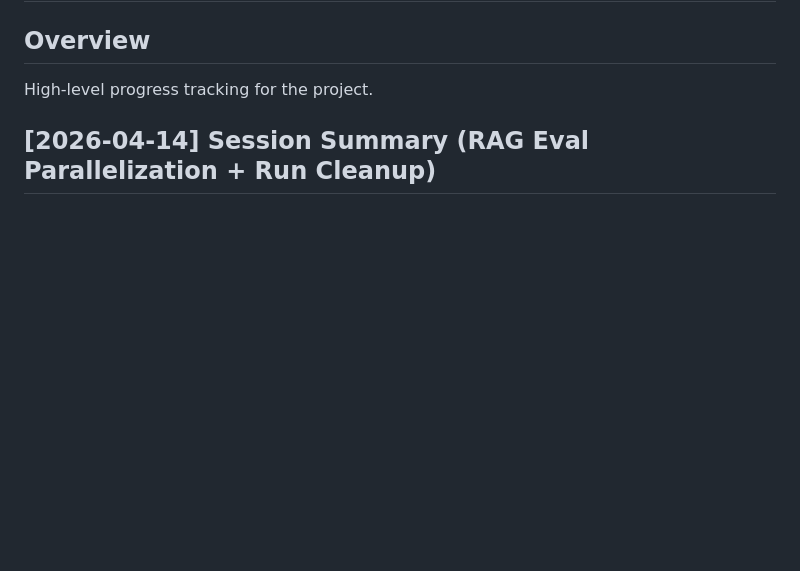
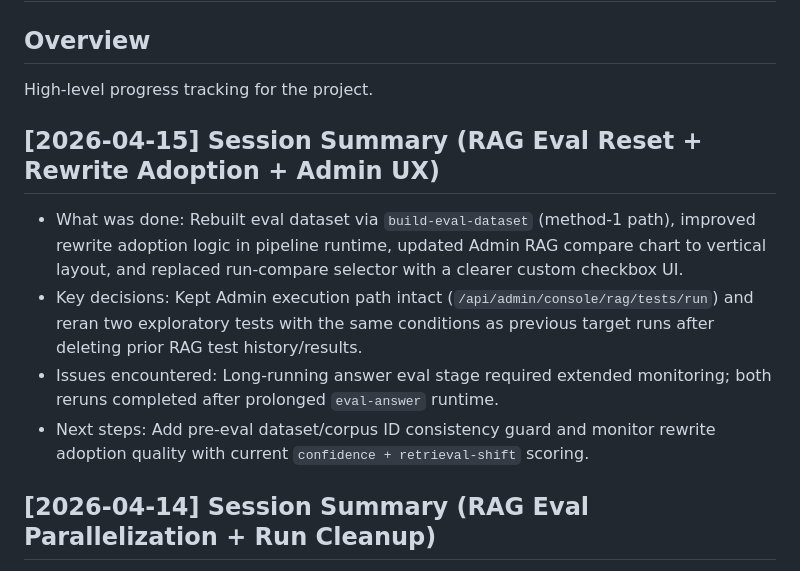
Before and after one commit to jklee3409/query-forge, a Markdown page: progress.md, the part around the change. Drawn GitHub-style; blank space fills up the shorter version.

Commit message:
docs(progress): 2026-04-15 RAG 품질 개선 작업 로그 반영
eval dataset 재생성, rewrite adoption 개선, admin compare UX 변경, 기존 이력 삭제 후 재실행 결과를 루트 progress.md에 세션 단위로 정리했습니다.

```diff
--- a/progress.md
+++ b/progress.md
@@ -2,6 +2,12 @@
 
 ## Overview
 High-level progress tracking for the project.
+
+## [2026-04-15] Session Summary (RAG Eval Reset + Rewrite Adoption + Admin UX)
+- What was done: Rebuilt eval dataset via `build-eval-dataset` (method-1 path), improved rewrite adoption logic in pipeline runtime, updated Admin RAG compare chart to vertical layout, and replaced run-compare selector with a clearer custom checkbox UI.
+- Key decisions: Kept Admin execution path intact (`/api/admin/console/rag/tests/run`) and reran two exploratory tests with the same conditions as previous target runs after deleting prior RAG test history/results.
+- Issues encountered: Long-running answer eval stage required extended monitoring; both reruns completed after prolonged `eval-answer` runtime.
+- Next steps: Add pre-eval dataset/corpus ID consistency guard and monitor rewrite adoption quality with current `confidence + retrieval-shift` scoring.
 
 ## [2026-04-14] Session Summary (RAG Eval Parallelization + Run Cleanup)
 - What was done: Read `.codex/AGENTS.md`, cancelled active RAG runs (`41a804bf-7b43-46dd-a4de-592f08ddac89`, `f3360ef2-7d04-42ec-acc6-ff1382568892`), removed run-specific temporary artifacts (experiment configs/reports and related DB rows), and implemented sample-level parallel processing for `eval-retrieval` and `eval-answer`.
```
